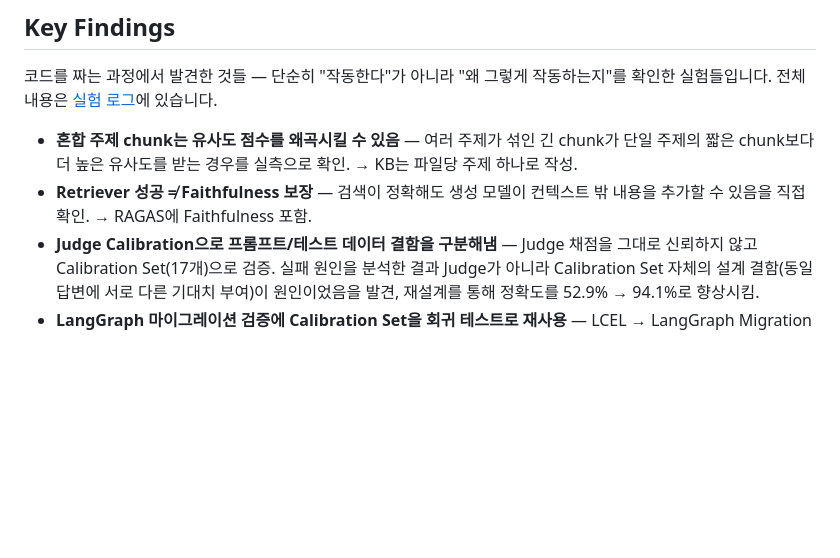
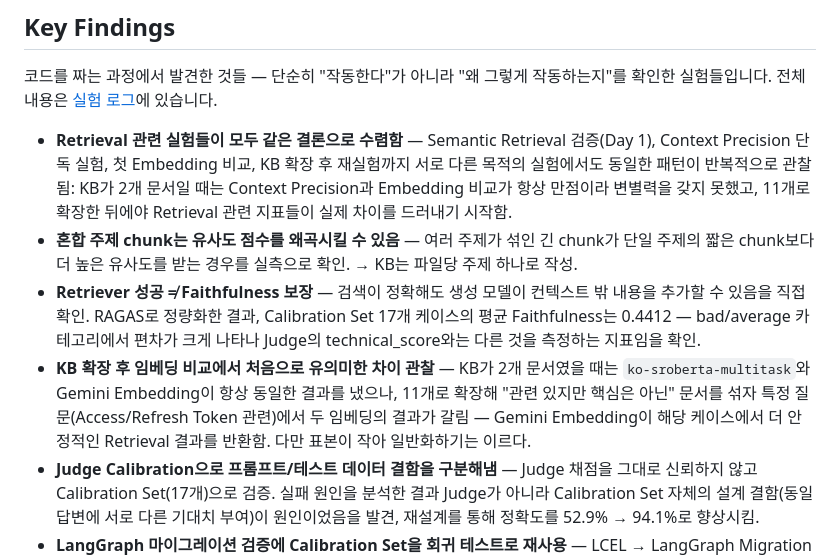
Before and after one commit to jiyoung720/ai-interview-coach, a Markdown page: README.md, the part around one of its changes. GitHub-like rendering; blank space fills up the shorter version.

```diff
--- a/README.md
+++ b/README.md
@@ -72,8 +79,10 @@ flowchart TB
 
 코드를 짜는 과정에서 발견한 것들 — 단순히 "작동한다"가 아니라 "왜 그렇게 작동하는지"를 확인한 실험들입니다. 전체 내용은 [실험 로그](docs/experiment_log.md)에 있습니다.
 
+- **Retrieval 관련 실험들이 모두 같은 결론으로 수렴함** — Semantic Retrieval 검증(Day 1), Context Precision 단독 실험, 첫 Embedding 비교, KB 확장 후 재실험까지 서로 다른 목적의 실험에서도 동일한 패턴이 반복적으로 관찰됨: KB가 2개 문서일 때는 Context Precision과 Embedding 비교가 항상 만점이라 변별력을 갖지 못했고, 11개로 확장한 뒤에야 Retrieval 관련 지표들이 실제 차이를 드러내기 시작함.
 - **혼합 주제 chunk는 유사도 점수를 왜곡시킬 수 있음** — 여러 주제가 섞인 긴 chunk가 단일 주제의 짧은 chunk보다 더 높은 유사도를 받는 경우를 실측으로 확인. → KB는 파일당 주제 하나로 작성.
-- **Retriever 성공 ≠ Faithfulness 보장** — 검색이 정확해도 생성 모델이 컨텍스트 밖 내용을 추가할 수 있음을 직접 확인. → RAGAS에 Faithfulness 포함.
+- **Retriever 성공 ≠ Faithfulness 보장** — 검색이 정확해도 생성 모델이 컨텍스트 밖 내용을 추가할 수 있음을 직접 확인. RAGAS로 정량화한 결과, Calibration Set 17개 케이스의 평균 Faithfulness는 0.4412 — bad/average 카테고리에서 편차가 크게 나타나 Judge의 technical_score와는 다른 것을 측정하는 지표임을 확인.
+- **KB 확장 후 임베딩 비교에서 처음으로 유의미한 차이 관찰** — KB가 2개 문서였을 때는 `ko-sroberta-multitask`와 Gemini Embedding이 항상 동일한 결과를 냈으나, 11개로 확장해 "관련 있지만 핵심은 아닌" 문서를 섞자 특정 질문(Access/Refresh Token 관련)에서 두 임베딩의 결과가 갈림 — Gemini Embedding이 해당 케이스에서 더 안정적인 Retrieval 결과를 반환함. 다만 표본이 작아 일반화하기는 이르다.
 - **Judge Calibration으로 프롬프트/테스트 데이터 결함을 구분해냄** — Judge 채점을 그대로 신뢰하지 않고 Calibration Set(17개)으로 검증. 실패 원인을 분석한 결과 Judge가 아니라 Calibration Set 자체의 설계 결함(동일 답변에 서로 다른 기대치 부여)이 원인이었음을 발견, 재설계를 통해 정확도를 52.9% → 94.1%로 향상시킴.
 - **LangGraph 마이그레이션 검증에 Calibration Set을 회귀 테스트로 재사용** — LCEL → LangGraph Migration 이후에도 기존 Judge 동작이 유지되는지 확인하기 위해, 그래프로 옮긴 뒤 동일한 Calibration Set을 재실행(88.2%)함. 실패 케이스가 LCEL 버전에서도 존재했던 경계선 변동과 동일함을 확인 — 마이그레이션이 새로운 오분류를 만들지 않았음을 검증.
 - **Agent 확장 시 병렬보다 순차가 나은 경우가 있음** — Learning Tip과 Followup을 처음엔 병렬 노드로 설계했으나, 두 노드가 같은 약점(improvements)을 각자 독립적으로 해석하면 서로 다른 부분을 짚을 위험을 발견. Learning Tip이 먼저 topic을 정하고 Followup이 그 결과를 이어받는 순차 구조로 변경해, 두 출력이 항상 같은 주제를 가리키도록 함.
```
Also changed, not shown: other parts of README.md (+15 -6 lines).
